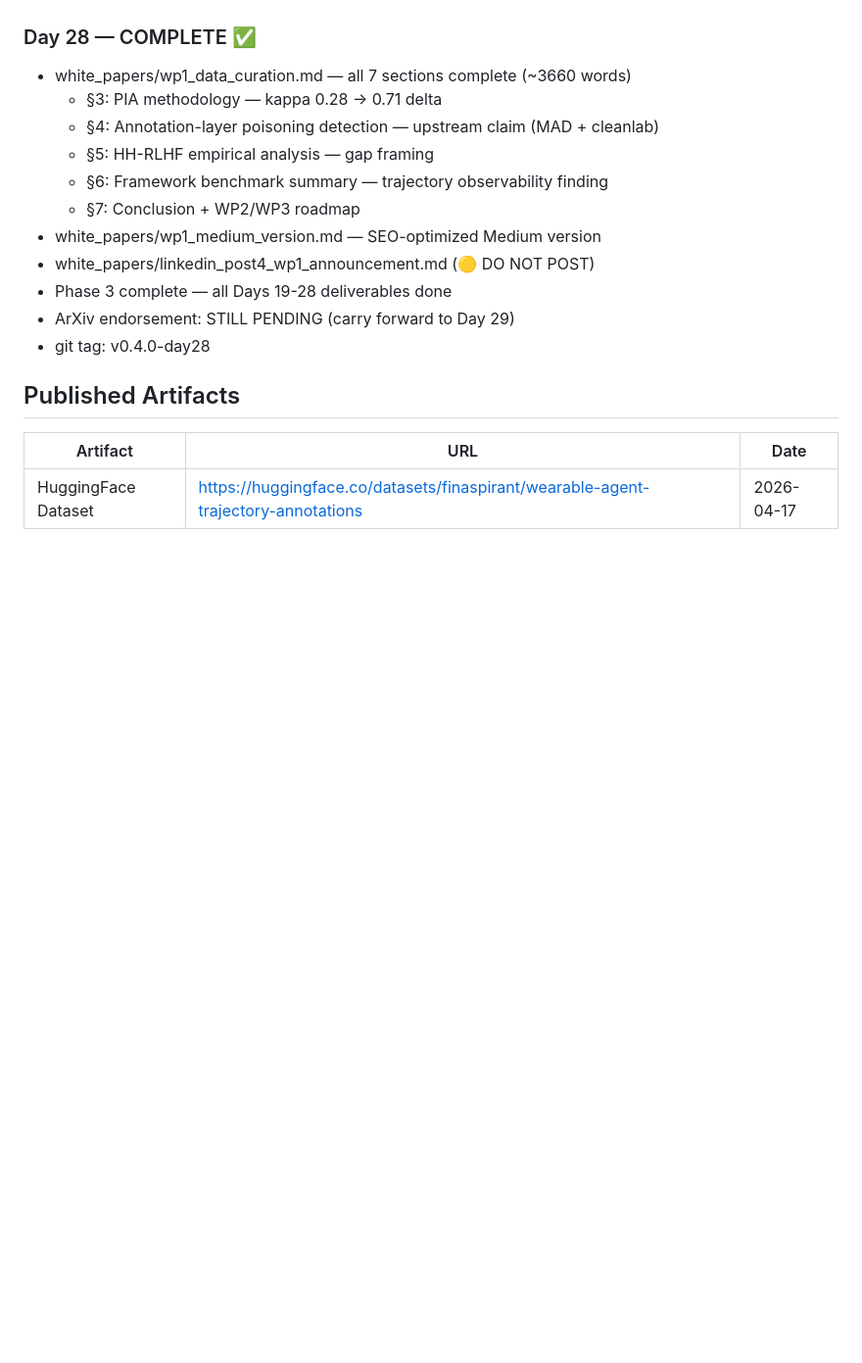
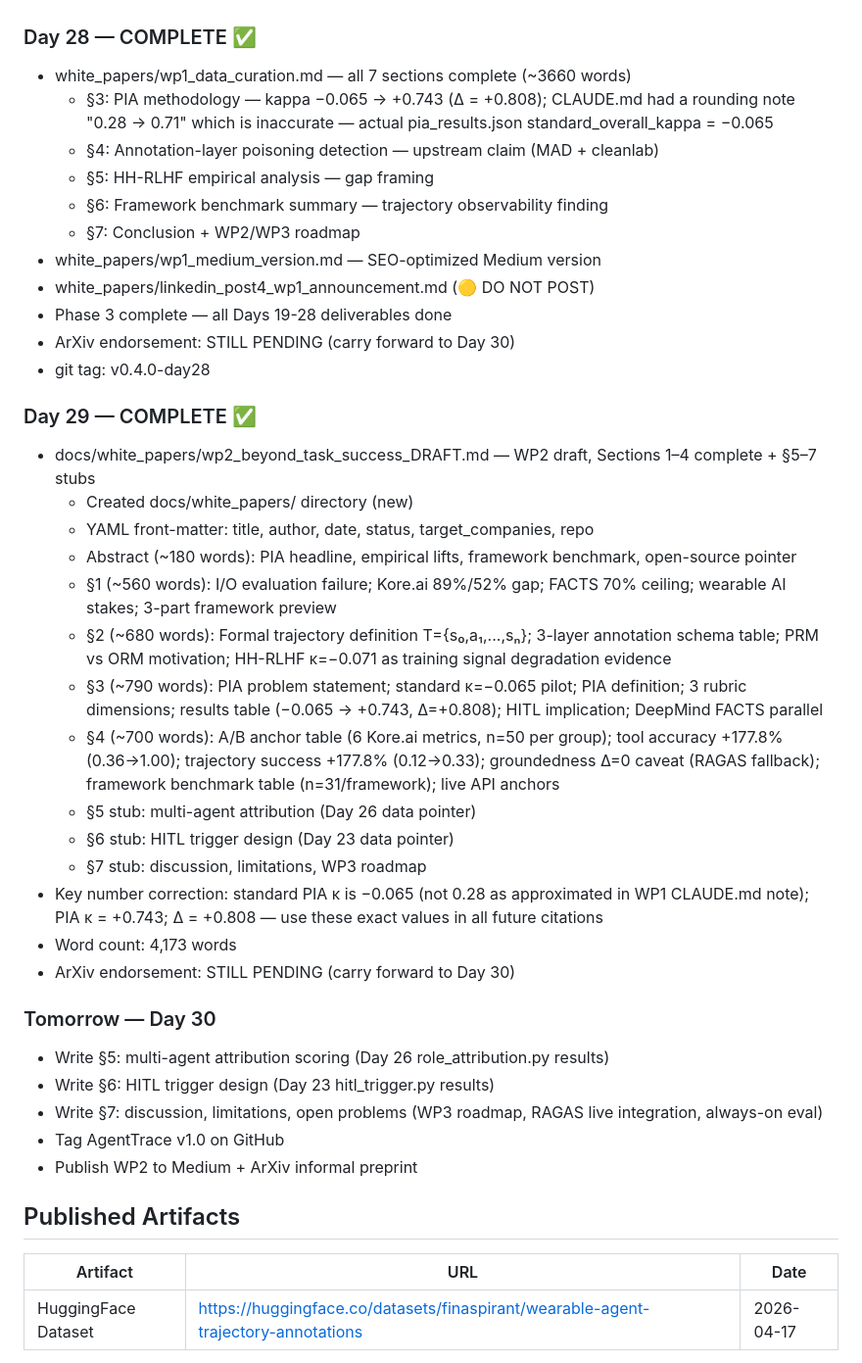
Before and after one commit to finaspirant/llm-wearable-agentic-eval-pipeline, a Markdown page: CLAUDE.md, the part around the change. Shown at 98% size. Rendered like a GitHub page; blank space fills up the shorter version.

```diff
--- a/CLAUDE.md
+++ b/CLAUDE.md
@@ -793,7 +793,7 @@ Started: Day 29 (next session)
 
 ### Day 28 — COMPLETE ✅
 - white_papers/wp1_data_curation.md — all 7 sections complete (~3660 words)
-  - §3: PIA methodology — kappa 0.28 -> 0.71 delta
+  - §3: PIA methodology — kappa −0.065 → +0.743 (Δ = +0.808); CLAUDE.md had a rounding note "0.28 → 0.71" which is inaccurate — actual pia_results.json standard_overall_kappa = −0.065
   - §4: Annotation-layer poisoning detection — upstream claim (MAD + cleanlab)
   - §5: HH-RLHF empirical analysis — gap framing
   - §6: Framework benchmark summary — trajectory observability finding
@@ -801,8 +801,31 @@ Started: Day 29 (next session)
 - white_papers/wp1_medium_version.md — SEO-optimized Medium version
 - white_papers/linkedin_post4_wp1_announcement.md (🟡 DO NOT POST)
 - Phase 3 complete — all Days 19-28 deliverables done
-- ArXiv endorsement: STILL PENDING (carry forward to Day 29)
+- ArXiv endorsement: STILL PENDING (carry forward to Day 30)
 - git tag: v0.4.0-day28
+
+### Day 29 — COMPLETE ✅
+- docs/white_papers/wp2_beyond_task_success_DRAFT.md — WP2 draft, Sections 1–4 complete + §5–7 stubs
+  - Created docs/white_papers/ directory (new)
+  - YAML front-matter: title, author, date, status, target_companies, repo
+  - Abstract (~180 words): PIA headline, empirical lifts, framework benchmark, open-source pointer
+  - §1 (~560 words): I/O evaluation failure; Kore.ai 89%/52% gap; FACTS 70% ceiling; wearable AI stakes; 3-part framework preview
+  - §2 (~680 words): Formal trajectory definition T={s₀,a₁,...,sₙ}; 3-layer annotation schema table; PRM vs ORM motivation; HH-RLHF κ=−0.071 as training signal degradation evidence
+  - §3 (~790 words): PIA problem statement; standard κ=−0.065 pilot; PIA definition; 3 rubric dimensions; results table (−0.065 → +0.743, Δ=+0.808); HITL implication; DeepMind FACTS parallel
+  - §4 (~700 words): A/B anchor table (6 Kore.ai metrics, n=50 per group); tool accuracy +177.8% (0.36→1.00); trajectory success +177.8% (0.12→0.33); groundedness Δ=0 caveat (RAGAS fallback); framework benchmark table (n=31/framework); live API anchors
+  - §5 stub: multi-agent attribution (Day 26 data pointer)
+  - §6 stub: HITL trigger design (Day 23 data pointer)
+  - §7 stub: discussion, limitations, WP3 roadmap
+- Key number correction: standard PIA κ is −0.065 (not 0.28 as approximated in WP1 CLAUDE.md note); PIA κ = +0.743; Δ = +0.808 — use these exact values in all future citations
+- Word count: 4,173 words
+- ArXiv endorsement: STILL PENDING (carry forward to Day 30)
+
+### Tomorrow — Day 30
+- Write §5: multi-agent attribution scoring (Day 26 role_attribution.py results)
+- Write §6: HITL trigger design (Day 23 hitl_trigger.py results)
+- Write §7: discussion, limitations, open problems (WP3 roadmap, RAGAS live integration, always-on eval)
+- Tag AgentTrace v1.0 on GitHub
+- Publish WP2 to Medium + ArXiv informal preprint
 
 ## Published Artifacts
 
```
Also changed, not shown: docs/white_papers/wp2_beyond_task_success_DRAFT.md (added, +155 -0 lines).
